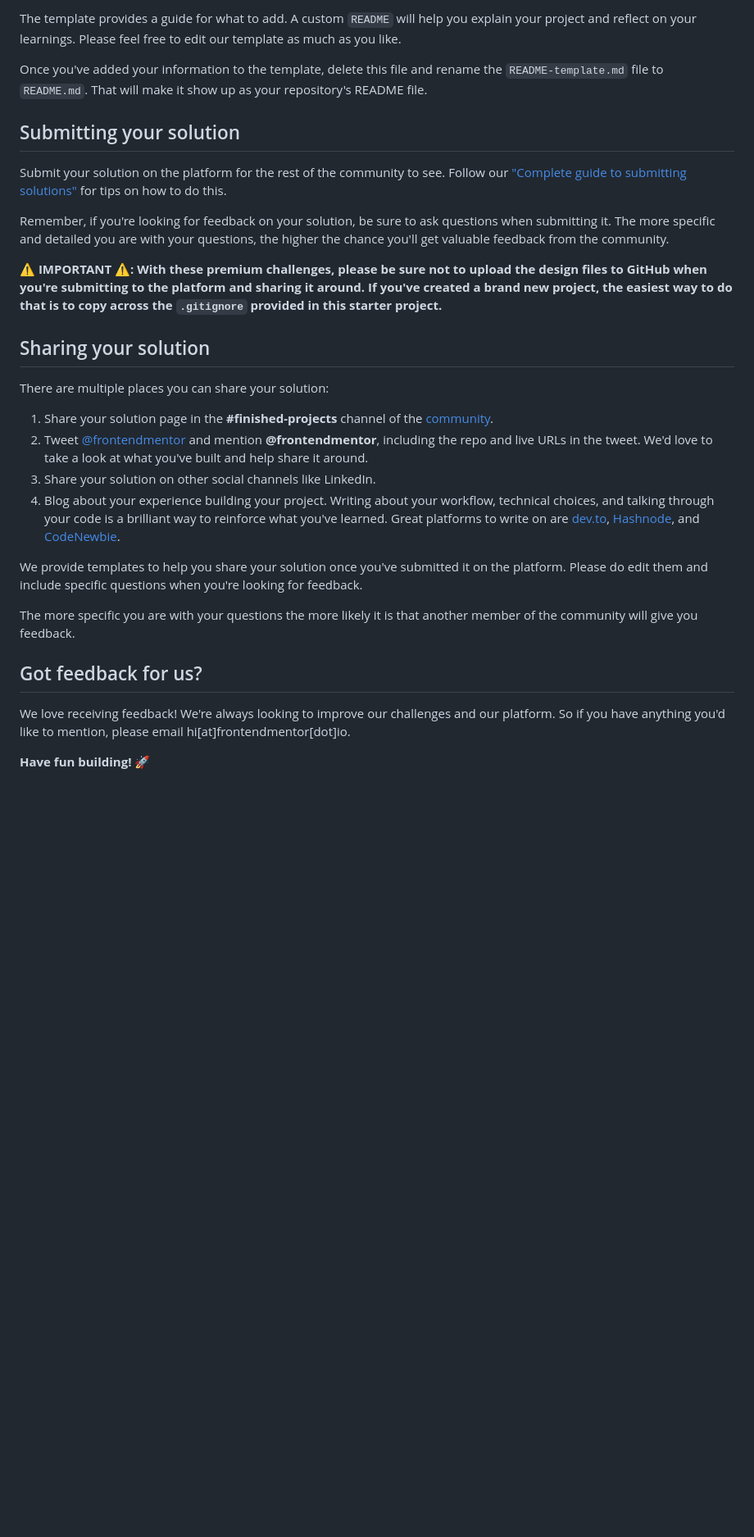
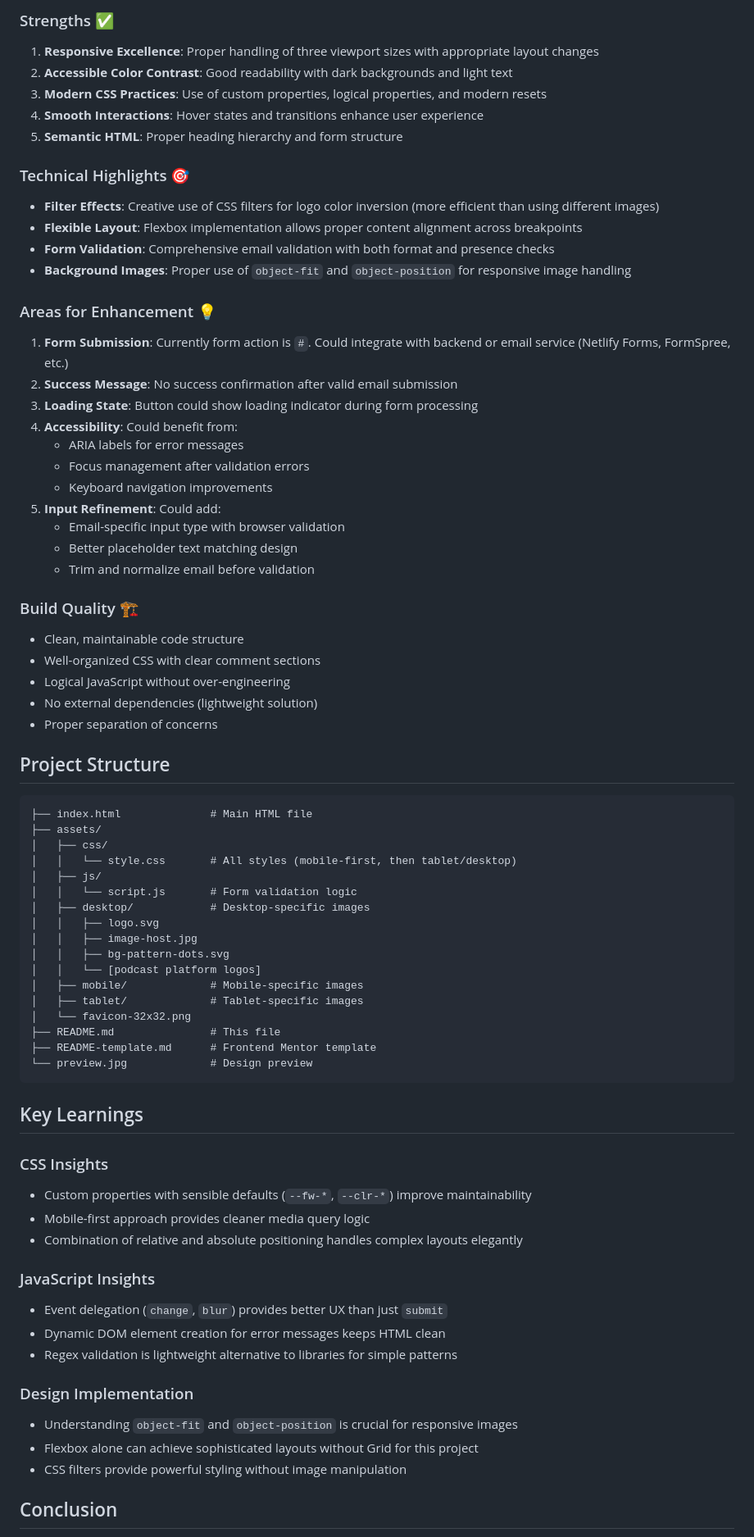
Before and after one commit to pettik/FrontendMentor--pod-request-access-landing-page, a Markdown page: README.md, the part around one of its changes. Shown at 82% size. Drawn GitHub-style; blank space fills up the shorter version.

````diff
--- a/README.md
+++ b/README.md
@@ -61,31 +81,82 @@ We strongly recommend overwriting this `README.md` with a custom one. We've prov
 
-The template provides a guide for what to add. A custom `README` will help you explain your project and reflect on your learnings. Please feel free to edit our template as much as you like.
+### Strengths ✅
 
-Once you've added your information to the template, delete this file and rename the `README-template.md` file to `README.md`. That will make it show up as your repository's README file.
+1. **Responsive Excellence**: Proper handling of three viewport sizes with appropriate layout changes
+2. **Accessible Color Contrast**: Good readability with dark backgrounds and light text
+3. **Modern CSS Practices**: Use of custom properties, logical properties, and modern resets
+4. **Smooth Interactions**: Hover states and transitions enhance user experience
+5. **Semantic HTML**: Proper heading hierarchy and form structure
 
-## Submitting your solution
+### Technical Highlights 🎯
 
-Submit your solution on the platform for the rest of the community to see. Follow our ["Complete guide to submitting solutions"](https://medium.com/frontend-mentor/a-complete-guide-to-submitting-solutions-on-frontend-mentor-ac6384162248) for tips on how to do this.
+- **Filter Effects**: Creative use of CSS filters for logo color inversion (more efficient than using different images)
+- **Flexible Layout**: Flexbox implementation allows proper content alignment across breakpoints
+- **Form Validation**: Comprehensive email validation with both format and presence checks
+- **Background Images**: Proper use of `object-fit` and `object-position` for responsive image handling
 
-Remember, if you're looking for feedback on your solution, be sure to ask questions when submitting it. The more specific and detailed you are with your questions, the higher the chance you'll get valuable feedback from the community.
+### Areas for Enhancement 💡
 
-**⚠️ IMPORTANT ⚠️: With these premium challenges, please be sure not to upload the design files to GitHub when you're submitting to the platform and sharing it around. If you've created a brand new project, the easiest way to do that is to copy across the `.gitignore` provided in this starter project.**
+1. **Form Submission**: Currently form action is `#`. Could integrate with backend or email service (Netlify Forms, FormSpree, etc.)
+2. **Success Message**: No success confirmation after valid email submission
+3. **Loading State**: Button could show loading indicator during form processing
+4. **Accessibility**: Could benefit from:
+   - ARIA labels for error messages
+   - Focus management after validation errors
+   - Keyboard navigation improvements
+5. **Input Refinement**: Could add:
+   - Email-specific input type with browser validation
+   - Better placeholder text matching design
+   - Trim and normalize email before validation
 
-## Sharing your solution
+### Build Quality 🏗️
 
-There are multiple places you can share your solution:
+- Clean, maintainable code structure
+- Well-organized CSS with clear comment sections
+- Logical JavaScript without over-engineering
+- No external dependencies (lightweight solution)
+- Proper separation of concerns
 
-1. Share your solution page in the **#finished-projects** channel of the [community](https://www.frontendmentor.io/community).
-2. Tweet [@frontendmentor](https://twitter.com/frontendmentor) and mention **@frontendmentor**, including the repo and live URLs in the tweet. We'd love to take a look at what you've built and help share it around.
-3. Share your solution on other social channels like LinkedIn.
-4. Blog about your experience building your project. Writing about your workflow, technical choices, and talking through your code is a brilliant way to reinforce what you've learned. Great platforms to write on are [dev.to](https://dev.to/), [Hashnode](https://hashnode.com/), and [CodeNewbie](https://community.codenewbie.org/).
+## Project Structure
 
-We provide templates to help you share your solution once you've submitted it on the platform. Please do edit them and include specific questions when you're looking for feedback.
+```
+├── index.html              # Main HTML file
+├── assets/
+│   ├── css/
+│   │   └── style.css       # All styles (mobile-first, then tablet/desktop)
+│   ├── js/
+│   │   └── script.js       # Form validation logic
+│   ├── desktop/            # Desktop-specific images
+│   │   ├── logo.svg
+│   │   ├── image-host.jpg
+│   │   ├── bg-pattern-dots.svg
+│   │   └── [podcast platform logos]
+│   ├── mobile/             # Mobile-specific images
+│   ├── tablet/             # Tablet-specific images
+│   └── favicon-32x32.png
+├── README.md               # This file
+├── README-template.md      # Frontend Mentor template
+└── preview.jpg             # Design preview
+```
 
-The more specific you are with your questions the more likely it is that another member of the community will give you feedback.
+## Key Learnings
 
-## Got feedback for us?
+### CSS Insights
 
-We love receiving feedback! We're always looking to improve our challenges and our platform. So if you have anything you'd like to mention, please email hi[at]frontendmentor[dot]io.
+- Custom properties with sensible defaults (`--fw-*`, `--clr-*`) improve maintainability
+- Mobile-first approach provides cleaner media query logic
+- Combination of relative and absolute positioning handles complex layouts elegantly
 
-**Have fun building!** 🚀
+### JavaScript Insights
+
+- Event delegation (`change`, `blur`) provides better UX than just `submit`
+- Dynamic DOM element creation for error messages keeps HTML clean
+- Regex validation is lightweight alternative to libraries for simple patterns
+
+### Design Implementation
+
+- Understanding `object-fit` and `object-position` is crucial for responsive images
+- Flexbox alone can achieve sophisticated layouts without Grid for this project
+- CSS filters provide powerful styling without image manipulation
+
+## Conclusion
+
````
Also changed, not shown: other parts of README.md (+56 -35 lines).
